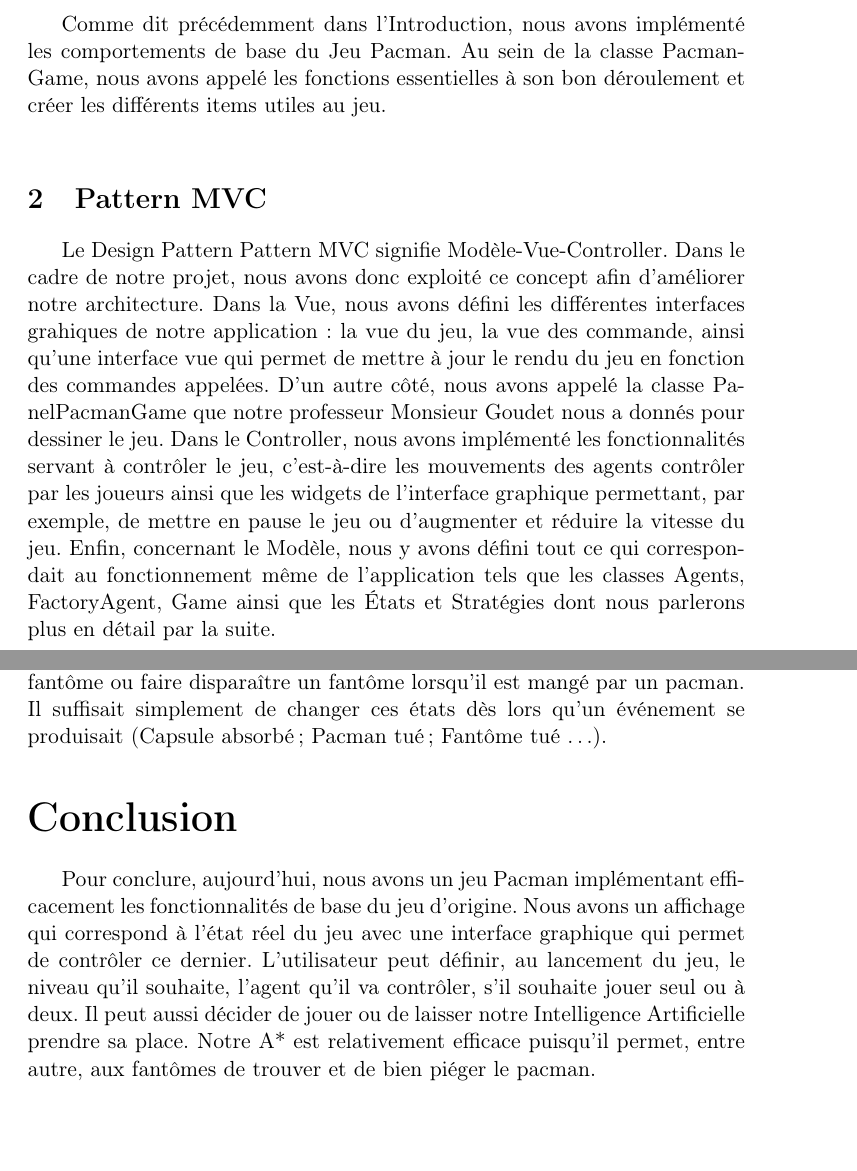
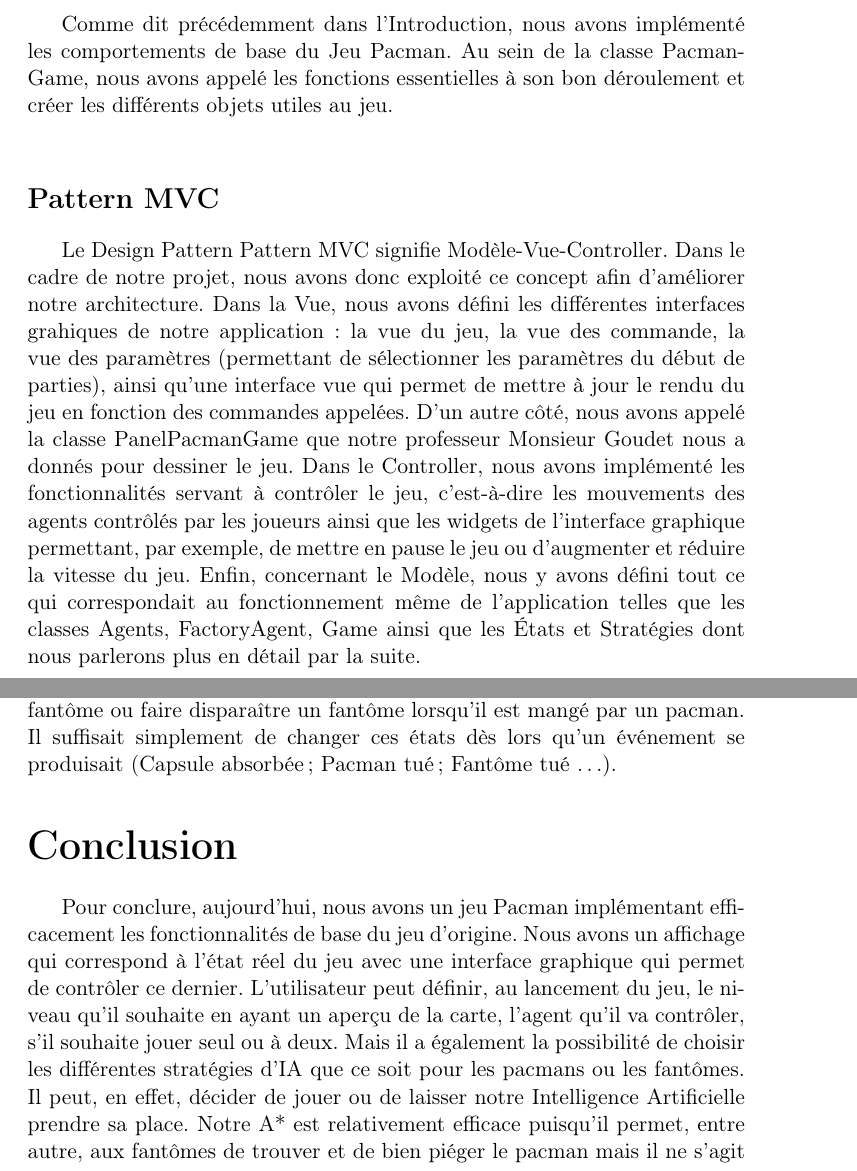
Before and after one commit to theodeze/Pacman, a LaTeX document (doc/rapport.tex): two parts of pages 4 and 7 of 8, joined at a grey line, cut so that both start at the same text, the shorter picture padded with empty space. Compiled offline with pdfLaTeX.

Commit message:
Rapport relu

```diff
--- a/doc/rapport.tex
+++ b/doc/rapport.tex
@@ -59,16 +59,16 @@ Pacman fonctionne. Enfin, nous concluerons par vous présenter l'état final de
 
 Comme dit précédemment dans l'Introduction, nous avons implémenté les comportements de base du Jeu Pacman. Au sein de la classe PacmanGame, nous avons appelé
-les fonctions essentielles à son bon déroulement et créer les différents items utiles au jeu. \\
+les fonctions essentielles à son bon déroulement et créer les différents objets utiles au jeu. \\
 
-\section{Pattern MVC}
+\section*{Pattern MVC}
 
 Le Design Pattern Pattern MVC signifie Modèle-Vue-Controller. Dans le cadre de notre projet, nous avons donc exploité ce concept afin d'améliorer
-notre architecture. Dans la Vue, nous avons défini les différentes interfaces grahiques de notre application : la vue du jeu, la vue des commande,
-ainsi qu'une interface vue qui permet de mettre à jour le rendu du jeu en fonction des commandes appelées. D'un autre côté, nous avons appelé la
-classe PanelPacmanGame que notre professeur Monsieur Goudet nous a donnés pour dessiner le jeu. Dans le Controller, nous avons implémenté les
-fonctionnalités servant à contrôler le jeu, c'est-à-dire les mouvements des agents contrôler par les joueurs ainsi que les widgets de l'interface
+notre architecture. Dans la Vue, nous avons défini les différentes interfaces grahiques de notre application : la vue du jeu, la vue des commande, la vue des paramètres
+(permettant de sélectionner les paramètres du début de parties), ainsi qu'une interface vue qui permet de mettre à jour le rendu du jeu en fonction des commandes appelées.
+D'un autre côté, nous avons appelé la classe PanelPacmanGame que notre professeur Monsieur Goudet nous a donnés pour dessiner le jeu. Dans le Controller, nous avons implémenté les
+fonctionnalités servant à contrôler le jeu, c'est-à-dire les mouvements des agents contrôlés par les joueurs ainsi que les widgets de l'interface
 graphique permettant, par exemple, de mettre en pause le jeu ou d'augmenter et réduire la vitesse du jeu. Enfin, concernant le Modèle, nous y avons
-défini tout ce qui correspondait au fonctionnement même de l'application tels que les classes Agents, FactoryAgent, Game ainsi que les États et Stratégies
+défini tout ce qui correspondait au fonctionnement même de l'application telles que les classes Agents, FactoryAgent, Game ainsi que les États et Stratégies
 dont nous parlerons plus en détail par la suite.
 
 \part{Intelligence Artificielle et Pattern Strategy}
@@ -121,14 +121,14 @@ Ce dernier Pattern a permis de définir des États pour les agents car d'un mome
 toujours dans le même état. Un agent peut être dans un état vivant ou mort voire vulnérable (uniquement) pour les fantômes. Avec ces états,
 il est aisé de savoir à quel moment on peut retirer de la vie au pacman lorsqu'il se fait attraper par un fantôme
 ou faire disparaître un fantôme lorsqu'il est mangé par un pacman. Il suffisait simplement de changer ces états dès lors qu'un événement se
-produisait (Capsule absorbé ; Pacman tué ; Fantôme tué \ldots).
+produisait (Capsule absorbée ; Pacman tué ; Fantôme tué \ldots).
 
 \part*{Conclusion}
 
 Pour conclure, aujourd'hui, nous avons un jeu Pacman implémentant efficacement les fonctionnalités de base du jeu d'origine. Nous avons un affichage qui correspond
-à l'état réel du jeu avec une interface graphique qui permet de contrôler ce dernier. L'utilisateur peut définir, au lancement du jeu, le niveau qu'il souhaite,
-l'agent qu'il va contrôler, s'il souhaite jouer seul ou à deux. Il peut aussi décider de jouer ou de laisser notre Intelligence Artificielle prendre sa place.
-Notre A* est relativement efficace puisqu'il permet, entre autre, aux fantômes de trouver et de bien piéger le pacman.
+à l'état réel du jeu avec une interface graphique qui permet de contrôler ce dernier. L'utilisateur peut définir, au lancement du jeu, le niveau qu'il souhaite en ayant un aperçu de la carte,
+l'agent qu'il va contrôler, s'il souhaite jouer seul ou à deux. Mais il a également la possibilité de choisir les différentes stratégies d'IA que ce soit pour les pacmans ou les fantômes. Il peut, en effet, décider de jouer ou de laisser notre Intelligence Artificielle prendre sa place.
+Notre A* est relativement efficace puisqu'il permet, entre autre, aux fantômes de trouver et de bien piéger le pacman mais il ne s'agit pas de la seule stratégie possible.
 
 Au final, nous avons utilisé plusieurs Patterns pour le développement de notre jeu Pacman. Le MVC nous a été très utile pour l'architecture globale
 de notre application. Nous avons également exploité le Strategy afin de définir les Intelligences Artificielles ainsi que l'État pour savoir si les agents
```
Also changed, not shown: doc/rapport.pdf, doc/rapport.tex (30 more changed lines), 6 other files.
